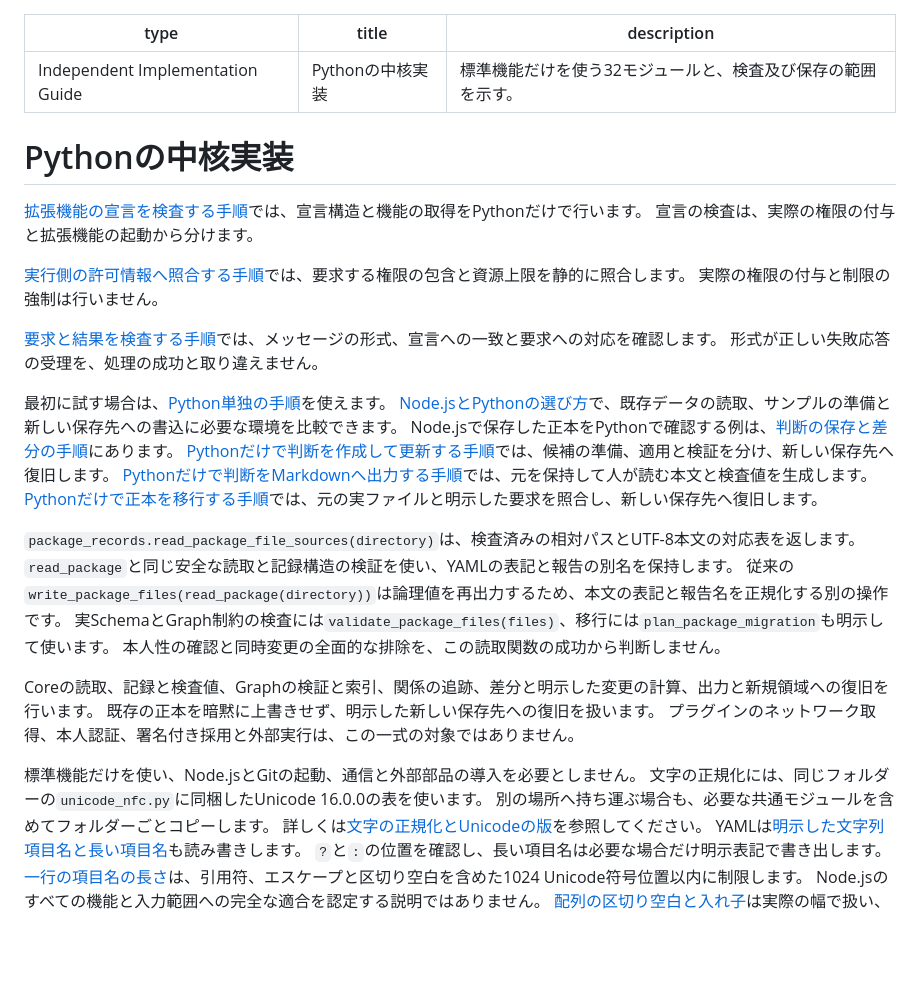
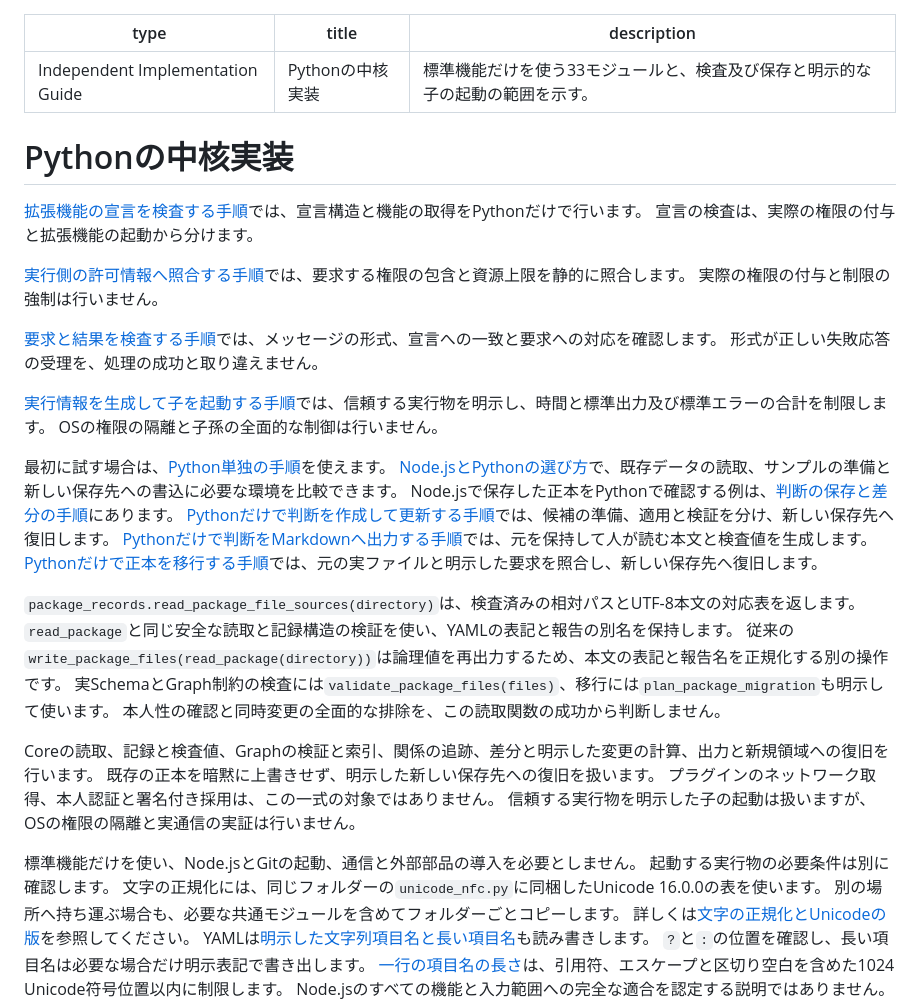
Before and after one commit to koukemo/morivyx, a Markdown page: packages/portable-core/README.md, the part around the change. Drawn GitHub-style; blank space fills up the shorter version.

```diff
--- a/packages/portable-core/README.md
+++ b/packages/portable-core/README.md
@@ -1,7 +1,7 @@
 ---
 type: Independent Implementation Guide
 title: Pythonの中核実装
-description: 標準機能だけを使う32モジュールと、検査及び保存の範囲を示す。
+description: 標準機能だけを使う33モジュールと、検査及び保存と明示的な子の起動の範囲を示す。
 ---
 
 # Pythonの中核実装
@@ -14,6 +14,9 @@ description: 標準機能だけを使う32モジュールと、検査及び保
 
 [要求と結果を検査する手順](../../docs/tutorials/python-plugin-messages.md)では、メッセージの形式、宣言への一致と要求への対応を確認します。
 形式が正しい失敗応答の受理を、処理の成功と取り違えません。
+
+[実行情報を生成して子を起動する手順](../../docs/tutorials/python-plugin-runtime.md)では、信頼する実行物を明示し、時間と標準出力及び標準エラーの合計を制限します。
+OSの権限の隔離と子孫の全面的な制御は行いません。
 
 最初に試す場合は、[Python単独の手順](../../docs/tutorials/python-only.md)を使えます。
 [Node.jsとPythonの選び方](../../docs/tutorials/README.md#実行環境を選ぶ)で、既存データの読取、サンプルの準備と新しい保存先への書込に必要な環境を比較できます。
@@ -30,9 +33,11 @@ Node.jsで保存した正本をPythonで確認する例は、[判断の保存と
 
 Coreの読取、記録と検査値、Graphの検証と索引、関係の追跡、差分と明示した変更の計算、出力と新規領域への復旧を行います。
 既存の正本を暗黙に上書きせず、明示した新しい保存先への復旧を扱います。
-プラグインのネットワーク取得、本人認証、署名付き採用と外部実行は、この一式の対象ではありません。
+プラグインのネットワーク取得、本人認証と署名付き採用は、この一式の対象ではありません。
+信頼する実行物を明示した子の起動は扱いますが、OSの権限の隔離と実通信の実証は行いません。
 
 標準機能だけを使い、Node.jsとGitの起動、通信と外部部品の導入を必要としません。
+起動する実行物の必要条件は別に確認します。
 文字の正規化には、同じフォルダーの`unicode_nfc.py`に同梱したUnicode 16.0.0の表を使います。
 別の場所へ持ち運ぶ場合も、必要な共通モジュールを含めてフォルダーごとコピーします。
 詳しくは[文字の正規化とUnicodeの版](../../docs/unicode-normalization.md)を参照してください。
```
Also changed, not shown: README.md (+1 -1 lines), docs/tutorials/README.md (+2 -0 lines), docs/tutorials/python-plugin-runtime.md (added, +127 -0 lines), docs/diagrams/python-plugin-runtime.png (added), docs/diagrams/runtime-choice.png, 7 other files.
